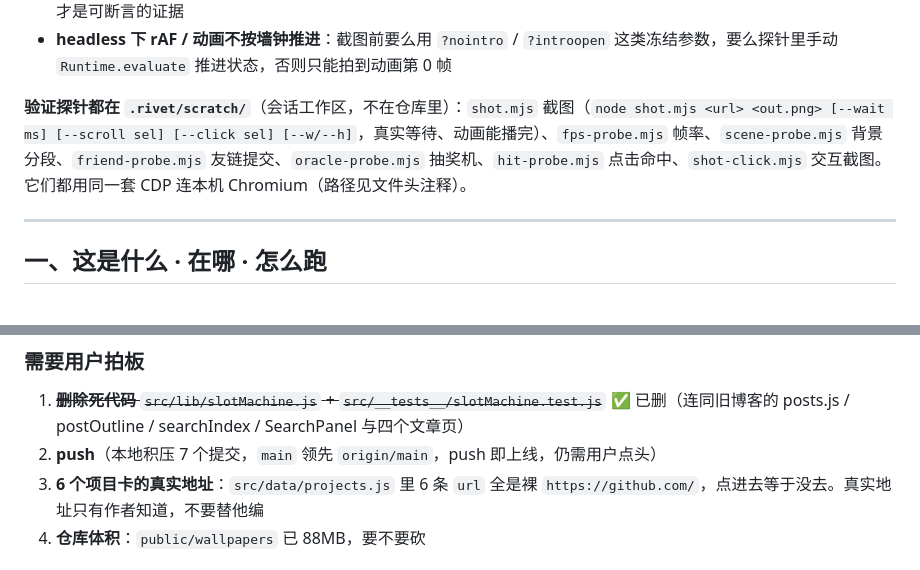
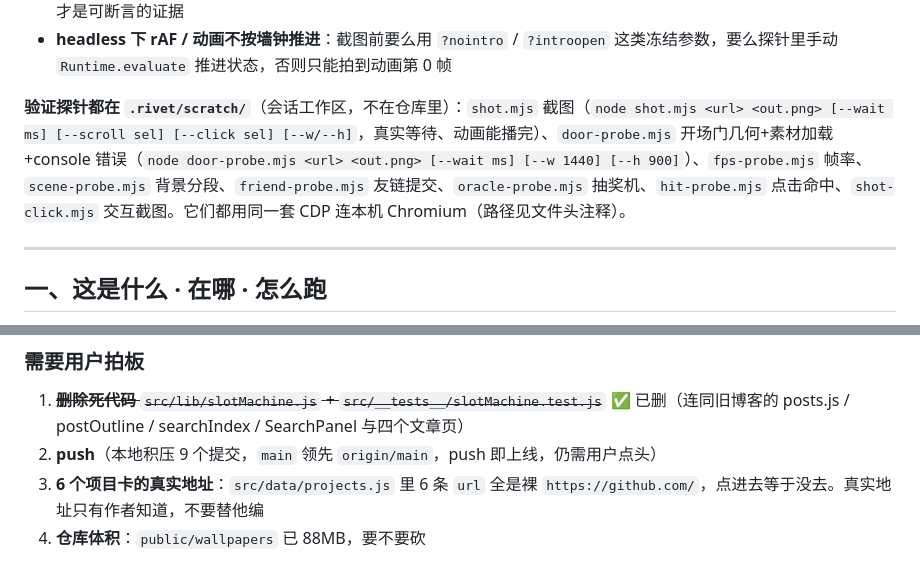
Before and after one commit to nianxiamuma/portfolio, a Markdown page: HANDOFF.md, 2 parts joined by grey strips. GitHub-like rendering.

```diff
--- a/HANDOFF.md
+++ b/HANDOFF.md
@@ -54,7 +69,7 @@
 - **`read_file` 在本环境读不了 png**（返回 `File is binary (.png format)`，不给视觉附件），`ui_preview` 也报 `Chrome/Chromium not found`（它只查标准安装路径）。本机 Chrome 实际在 `C:\Users\80727\AppData\Local\Google\Chrome\Application\chrome.exe`——视觉核验走 `.rivet/scratch/shot.mjs`（CDP 截图存盘）或改用几何/资源探针（`elementFromPoint` + `getBoundingClientRect` + `img.naturalWidth`），后者才是可断言的证据
 - **headless 下 rAF / 动画不按墙钟推进**：截图前要么用 `?nointro` / `?introopen` 这类冻结参数，要么探针里手动 `Runtime.evaluate` 推进状态，否则只能拍到动画第 0 帧
 
-**验证探针都在 `.rivet/scratch/`**（会话工作区，不在仓库里）：`shot.mjs` 截图（`node shot.mjs <url> <out.png> [--wait ms] [--scroll sel] [--click sel] [--w/--h]`，真实等待、动画能播完）、`fps-probe.mjs` 帧率、`scene-probe.mjs` 背景分段、`friend-probe.mjs` 友链提交、`oracle-probe.mjs` 抽奖机、`hit-probe.mjs` 点击命中、`shot-click.mjs` 交互截图。它们都用同一套 CDP 连本机 Chromium（路径见文件头注释）。
+**验证探针都在 `.rivet/scratch/`**（会话工作区，不在仓库里）：`shot.mjs` 截图（`node shot.mjs <url> <out.png> [--wait ms] [--scroll sel] [--click sel] [--w/--h]`，真实等待、动画能播完）、`door-probe.mjs` 开场门几何+素材加载+console 错误（`node door-probe.mjs <url> <out.png> [--wait ms] [--w 1440] [--h 900]`）、`fps-probe.mjs` 帧率、`scene-probe.mjs` 背景分段、`friend-probe.mjs` 友链提交、`oracle-probe.mjs` 抽奖机、`hit-probe.mjs` 点击命中、`shot-click.mjs` 交互截图。它们都用同一套 CDP 连本机 Chromium（路径见文件头注释）。
 
 ---
 
@@ -182,7 +197,7 @@ node node_modules/vite/bin/vite.js --host 0.0.0.0 --open   # 本机 npm run 会
 ### 需要用户拍板
 
 1. ~~**删除死代码** `src/lib/slotMachine.js` + `src/__tests__/slotMachine.test.js`~~ ✅ 已删（连同旧博客的 posts.js / postOutline / searchIndex / SearchPanel 与四个文章页）
-2. **push**（本地积压 7 个提交，`main` 领先 `origin/main`，push 即上线，仍需用户点头）
+2. **push**（本地积压 9 个提交，`main` 领先 `origin/main`，push 即上线，仍需用户点头）
 3. **6 个项目卡的真实地址**：`src/data/projects.js` 里 6 条 `url` 全是裸 `https://github.com/`，点进去等于没去。真实地址只有作者知道，不要替他编
 4. **仓库体积**：`public/wallpapers` 已 88MB，要不要砍
 
```
Also changed, not shown: other parts of HANDOFF.md (+17 -2 lines).
